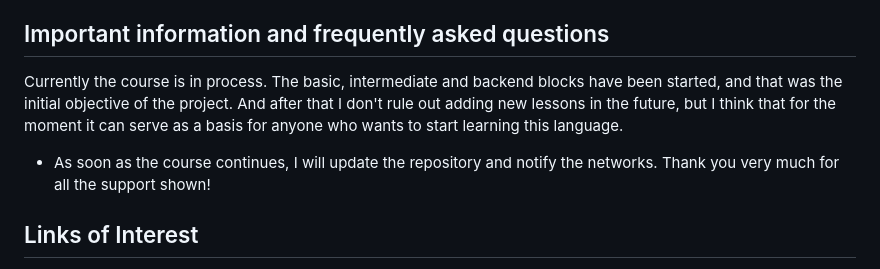
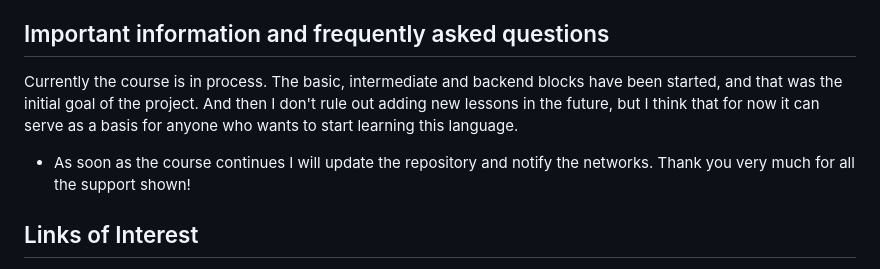
Before and after one commit to jeanctech/html-notes, a Markdown page: Readme.md, the part around one of its changes. Rendered like a GitHub page.

Commit message:
Changes Finals to the Repository - Html

```diff
--- a/Readme.md
+++ b/Readme.md
@@ -48,9 +48,9 @@ for the definition of content of a web page, such as text, images, videos, games
 
 ## Important information and frequently asked questions
 
-Currently the course is in process. The basic, intermediate and backend blocks have been started, and that was the initial objective of the project. And after that I don't rule out adding new lessons in the future, but I think that for the moment it can serve as a basis for anyone who wants to start learning this language.
+Currently the course is in process. The basic, intermediate and backend blocks have been started, and that was the initial goal of the project. And then I don't rule out adding new lessons in the future, but I think that for now it can serve as a basis for anyone who wants to start learning this language.
 
-* As soon as the course continues, I will update the repository and notify the networks.
+* As soon as the course continues I will update the repository and notify the networks.
 Thank you very much for all the support shown!
 
 ## Links of Interest
```
Also changed, not shown: other parts of Readme.md (+2 -2 lines).
